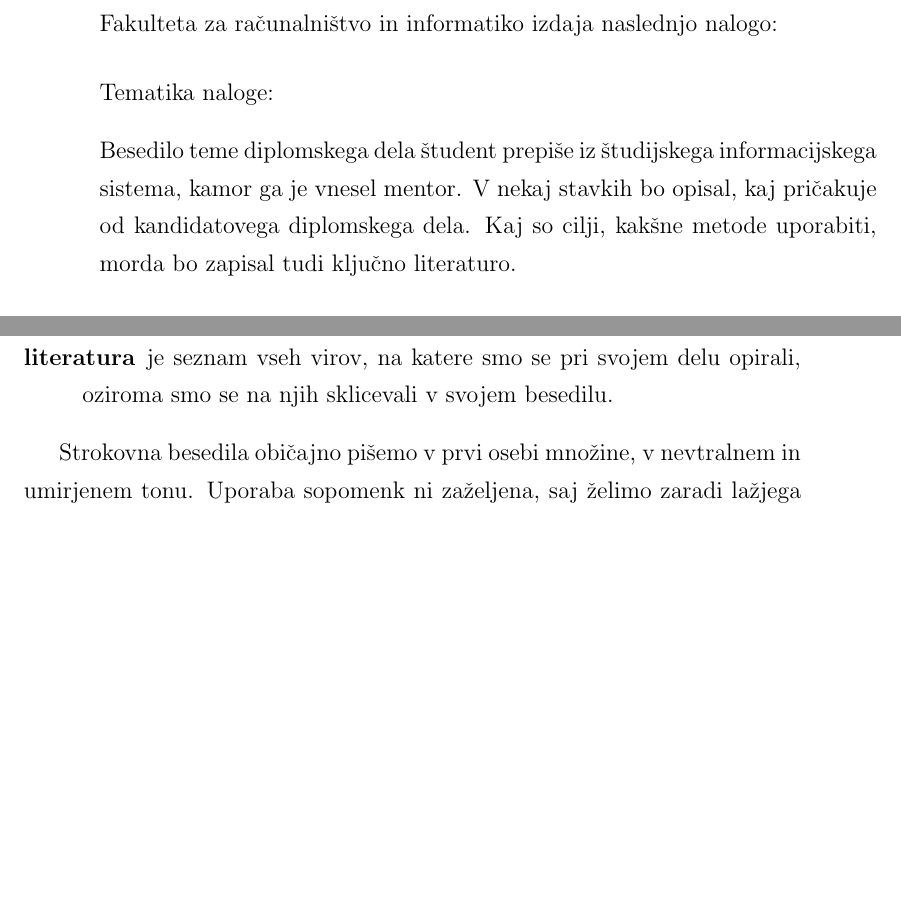
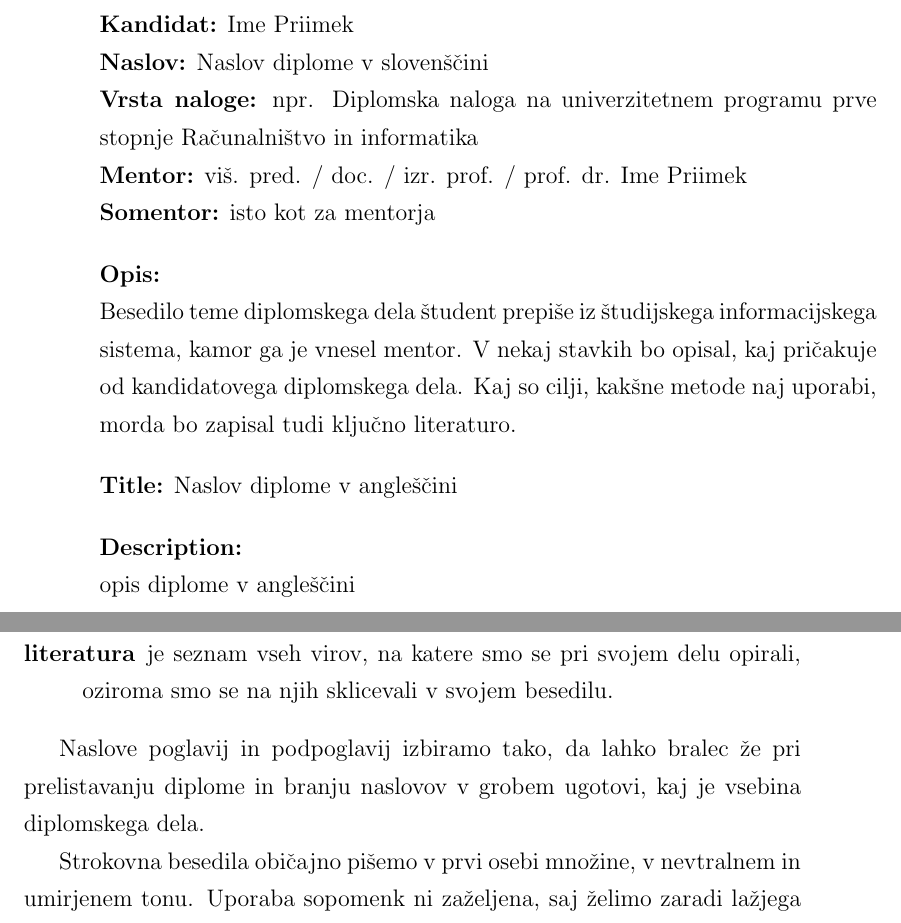
Before and after one commit to UL-FRI/thesis-BUN-BVS, a LaTeX thesis (vzorec_dip_Seminar.tex): two parts of pages 3 and 28 of 44, joined at a grey line, cut at the place of the change, the shorter picture padded with empty space. The pictures show the PDF file vzorec_dip_Seminar.pdf that the author committed with the source.

Commit message:
Add files via upload

```diff
--- a/vzorec_dip_Seminar.tex
+++ b/vzorec_dip_Seminar.tex
@@ -188,10 +189,14 @@
  \thispagestyle{empty}%
    \begin{center}
     {\large\sc Univerza v Ljubljani\\%
-      Fakulteta za računalništvo in informatiko}%
+%      Fakulteta za elektrotehniko\\% za študijski program Multimedija
+%      Fakulteta za upravo\\% za študijski program Upravna informatika
+      Fakulteta za računalništvo in informatiko\\%
+%      Fakulteta za matematiko in fiziko\\% za študijski program Računalništvo in matematika
+     }
     \vskip 10em%
     {\autfont \tauthor\par}%
     {\titfont \ttitle \par}%
     {\vskip 3em \textsc{DIPLOMSKO DELO\\[5mm]         % dodal Solina za ostale študijske programe
 %    VISOKOŠOLSKI STROKOVNI ŠTUDIJSKI PROGRAM\\ PRVE STOPNJE\\ RAČUNALNIŠTVO IN INFORMATIKA}\par}%
-    UNIVERZITETNI  ŠTUDIJSKI PROGRAM\\ PRVE STOPNJE\\ RAČUNALNIŠTVO IN INFORMATIKA}\par}%
+     UNIVERZITETNI  ŠTUDIJSKI PROGRAM\\ PRVE STOPNJE\\ RAČUNALNIŠTVO IN INFORMATIKA}\par}%
@@ -205,3 +208,6 @@
+    {\large \textsc{Mentor}: viš. pred./doc./izr. prof./prof. dr. Peter Klepec\par}%
+   {\large \textsc{Somentor}:  viš. pred./doc./izr. prof./prof. dr.  Martin Krpan \par}%
+    {\vskip 2em \large Ljubljana, 2019 \par}%
 \end{center}
 % prazna stran
 %\clearemptydoublepage      % dodal Solina (izjava o licencah itd. se izpiše na hrbtni strani naslovnice)
@@ -213,8 +219,8 @@
 
 \noindent
 {\sc Copyright}.
-Rezultati diplomske naloge so intelektualna lastnina avtorja in Fakultete za računalništvo in informatiko Univerze v Ljubljani.
-Za objavo in koriščenje rezultatov diplomske naloge je potrebno pisno privoljenje avtorja, Fakultete za računalništvo in informatiko ter mentorja.
+Rezultati diplomske naloge so intelektualna lastnina avtorja in matične fakultete Univerze v Ljubljani.
+Za objavo in koriščenje rezultatov diplomske naloge je potrebno pisno privoljenje avtorja, fakultete ter mentorja.
 
 \begin{center}
 \mbox{}\vfill
@@ -226,24 +232,32 @@ Za objavo in koriščenje rezultatov diplomske naloge je potrebno pisno privolje
 %%%%%%%%%%%%%%%%%%%%%%%%%%%%%%%%%%%%%%%%
 % stran 3 med uvodnimi listi
 \thispagestyle{empty}
-\vspace*{4cm}
+\
+\vfill
 
-\noindent
-Fakulteta za računalništvo in informatiko izdaja naslednjo nalogo:
-\medskip
-\begin{tabbing}
-\hspace{32mm}\= \hspace{6cm} \= \kill
+\bigskip
+\noindent\textbf{Kandidat:} Ime Priimek\\
+\noindent\textbf{Naslov:} Naslov diplome v slovenščini\\
+% vstavite ustrezen naziv študijskega programa!
+\noindent\textbf{Vrsta naloge:} npr. Diplomska naloga na univerzitetnem programu prve stopnje Računalništvo in informatika \\
+% izberite pravi habilitacijski naziv mentorja!
+\noindent\textbf{Mentor:} viš. pred. / doc. / izr. prof. / prof. dr. Ime Priimek\\
+\noindent\textbf{Somentor:} isto kot za mentorja
 
+\bigskip
+\noindent\textbf{Opis:}\\
+Besedilo teme diplomskega dela študent prepiše iz študijskega informacijskega sistema, kamor ga je vnesel mentor.
+V nekaj stavkih bo opisal, kaj pričakuje od kandidatovega diplomskega dela.
+Kaj so cilji, kakšne metode naj uporabi, morda bo zapisal tudi ključno literaturo.
 
+\bigskip
+\noindent\textbf{Title:} Naslov diplome v angleščini
 
+\bigskip
+\noindent\textbf{Description:}\\
+opis diplome v angleščini
 
-Tematika naloge:
-\end{tabbing}
-Besedilo teme diplomskega dela študent prepiše iz študijskega informacijskega sistema, kamor ga je vnesel mentor. V nekaj stavkih bo opisal, kaj pričakuje od kandidatovega diplomskega dela. Kaj so cilji, kakšne metode uporabiti, morda bo zapisal tudi ključno literaturo.
-\vspace{15mm}
-
-
-
+\vfill
 
 
 
@@ -531,6 +553,9 @@ ki smo jih uporabili pri delu, teoretičnim rezultatom ali predstavitvi rezultat
 \item[zaključek] še enkrat izpostavi glavne rezultate ali ugotovitve, jih primerja z dosedanjimi in morebiti poda tudi ideje za nadaljne delo,
 \item[literatura] je seznam vseh virov, na katere smo se pri svojem delu opirali, oziroma smo se na njih sklicevali v svojem besedilu.
 \end{description}
+
+Naslove poglavij in podpoglavij izbiramo tako, da lahko bralec že pri prelistavanju diplome in branju naslovov
+v grobem ugotovi, kaj je vsebina diplomskega dela.
 
 Strokovna besedila običajno pišemo v prvi osebi množine, v nevtralnem in umirjenem tonu.
 Uporaba sopomenk ni zaželjena, saj želimo zaradi lažjega razumevanja za iste pojme vseskozi uporabljati iste besede.
```
Also changed, not shown: literatura.bib (+12 -2 lines), vzorec_dip_Seminar.bbl, vzorec_dip_Seminar.pdf, vzorec_dip_Seminar.tex (49 more changed lines), 4 other files.
